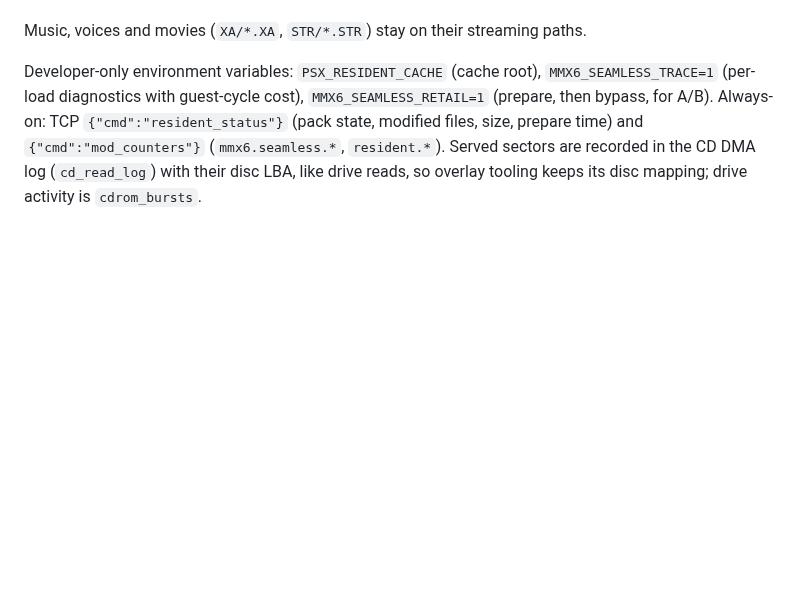
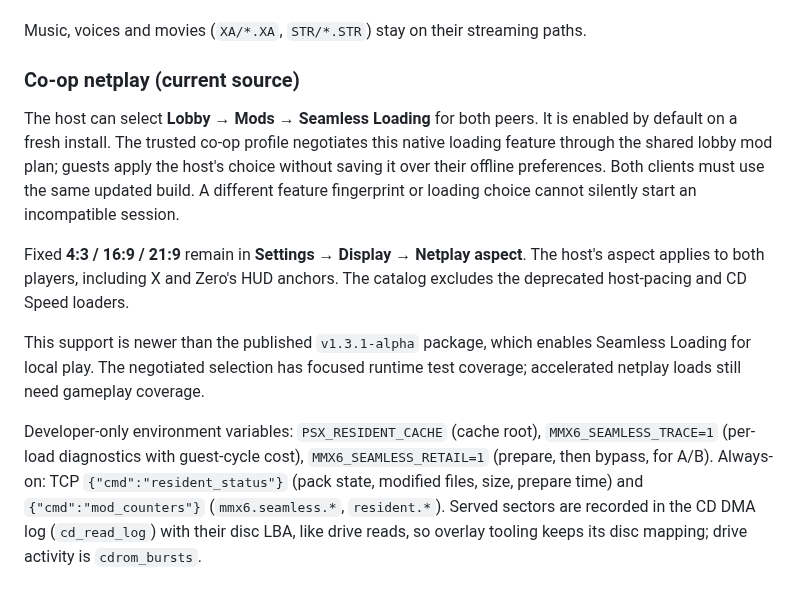
Before and after one commit to mstan/MegaManX6Recomp, a Markdown page: docs/SEAMLESS_LOADING.md, the part around the change. Drawn GitHub-style; blank space fills up the shorter version.

```diff
--- a/docs/SEAMLESS_LOADING.md
+++ b/docs/SEAMLESS_LOADING.md
@@ -27,6 +27,23 @@ three most recently used others are kept. Packs contain licensed game data and
 must not be distributed.
 
 Music, voices and movies (`XA/*.XA`, `STR/*.STR`) stay on their streaming paths.
+
+### Co-op netplay (current source)
+
+The host can select **Lobby → Mods → Seamless Loading** for both peers. It is
+enabled by default on a fresh install. The trusted co-op profile negotiates
+this native loading feature through the shared lobby mod plan; guests apply
+the host's choice without saving it over their offline preferences. Both
+clients must use the same updated build. A different feature fingerprint or
+loading choice cannot silently start an incompatible session.
+
+Fixed **4:3 / 16:9 / 21:9** remain in **Settings → Display → Netplay aspect**.
+The host's aspect applies to both players, including X and Zero's HUD anchors.
+The catalog excludes the deprecated host-pacing and CD Speed loaders.
+
+This support is newer than the published `v1.3.1-alpha` package, which enables
+Seamless Loading for local play. The negotiated selection has focused runtime
+test coverage; accelerated netplay loads still need gameplay coverage.
 
 Developer-only environment variables: `PSX_RESIDENT_CACHE` (cache root),
 `MMX6_SEAMLESS_TRACE=1` (per-load diagnostics with guest-cycle cost),
```
Also changed, not shown: README.md (+50 -12 lines), .github/screenshots/mmx6-coop-intro.png (added), .github/screenshots/mmx6-coop-recycle-lab.png (added), .github/screenshots/mmx6-coop-ultrawide.png (added), 3 other files.
